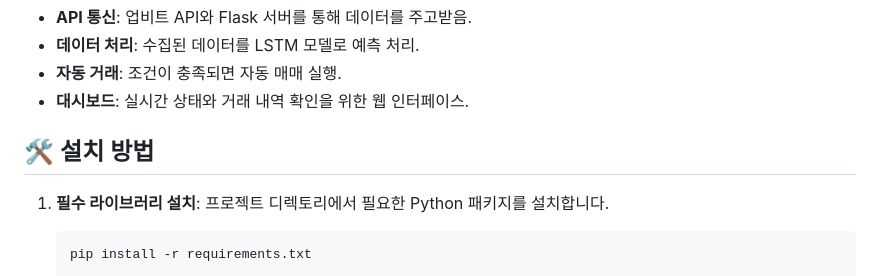
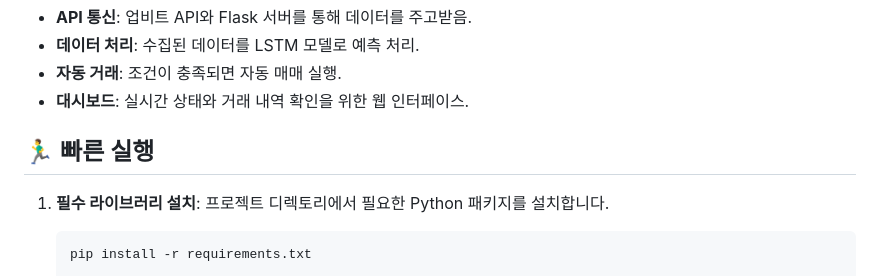
Before and after one commit to Sirriaa/BIT, a Markdown page: README.md, the part around the change. Rendered like a GitHub page.

```diff
--- a/README.md
+++ b/README.md
@@ -44,7 +44,7 @@
 - **자동 거래**: 조건이 충족되면 자동 매매 실행.
 - **대시보드**: 실시간 상태와 거래 내역 확인을 위한 웹 인터페이스.
 
-## 🛠️ 설치 방법
+## 🏃‍♂️ 빠른 실행
 
 1. **필수 라이브러리 설치**:
    프로젝트 디렉토리에서 필요한 Python 패키지를 설치합니다.
```
